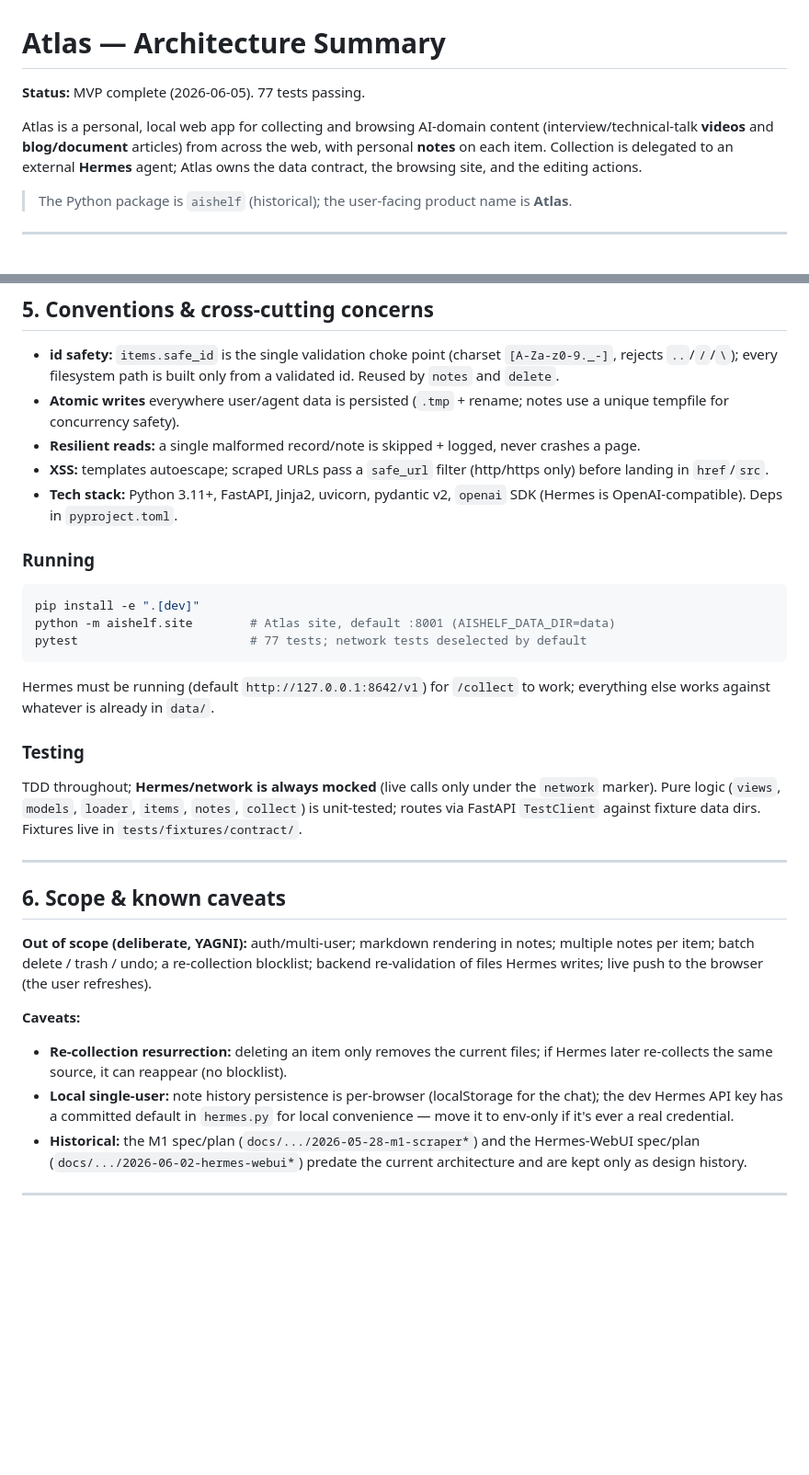
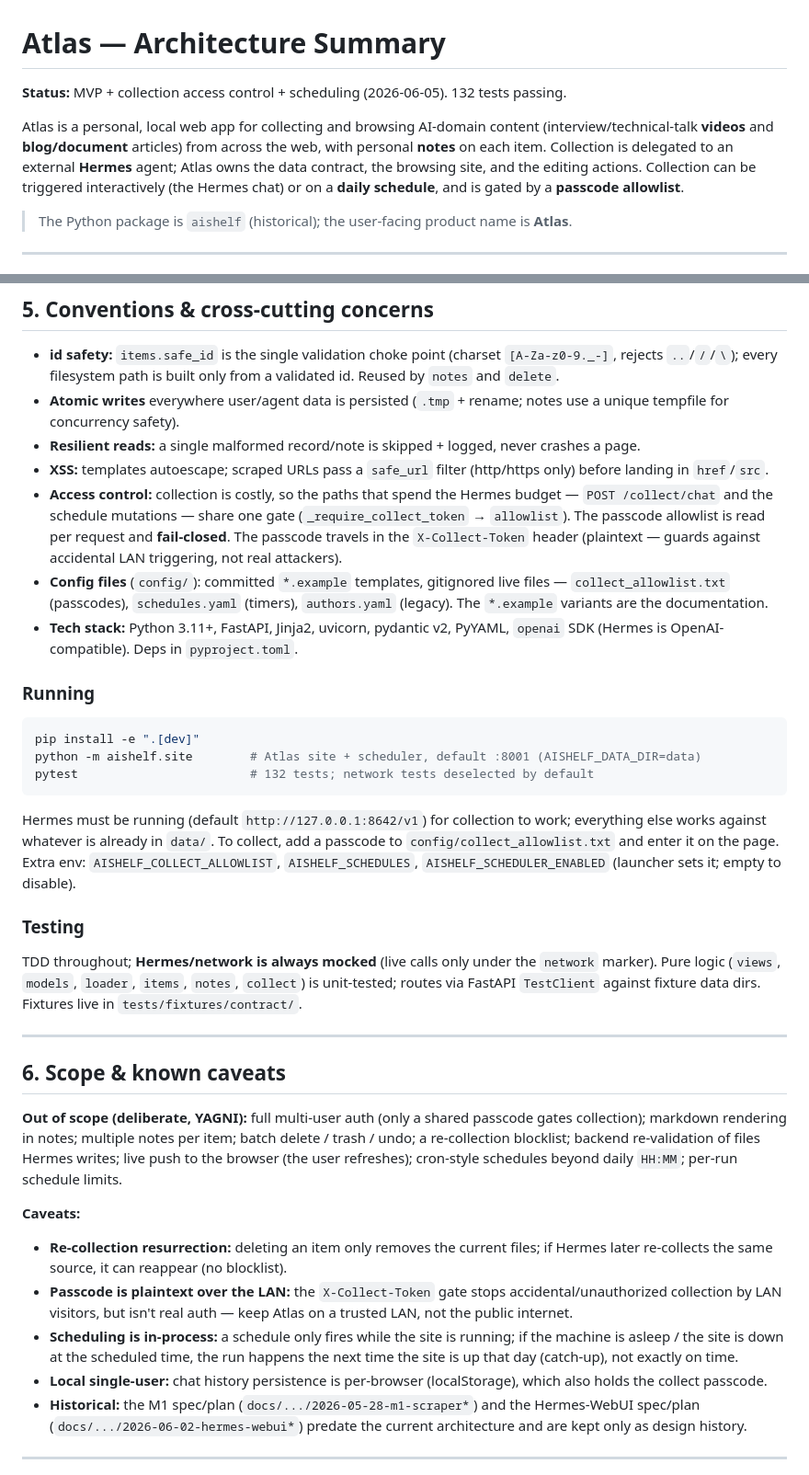
Before and after one commit to SuperSuperYuan/BlogTown, a Markdown page: docs/ARCHITECTURE.md, 2 parts joined by grey strips. Shown at 92% size. GitHub-like rendering; blank space fills up the shorter version.

Commit message:
docs: update ARCHITECTURE for allowlist + scheduling + schedules UI
Co-Authored-By: Claude Opus 4.8 (1M context) <noreply@anthropic.com>

````diff
--- a/docs/ARCHITECTURE.md
+++ b/docs/ARCHITECTURE.md
@@ -1,12 +1,13 @@
 # Atlas — Architecture Summary
 
-**Status:** MVP complete (2026-06-05). 77 tests passing.
+**Status:** MVP + collection access control + scheduling (2026-06-05). 132 tests passing.
 
 Atlas is a personal, local web app for collecting and browsing AI-domain content
 (interview/technical-talk **videos** and **blog/document** articles) from across
 the web, with personal **notes** on each item. Collection is delegated to an
 external **Hermes** agent; Atlas owns the data contract, the browsing site, and
-the editing actions.
+the editing actions. Collection can be triggered interactively (the Hermes chat)
+or on a **daily schedule**, and is gated by a **passcode allowlist**.
 
 > The Python package is `aishelf` (historical); the user-facing product name is
 > **Atlas**.
@@ -133,19 +153,30 @@ data/
   crashes a page.
 - **XSS:** templates autoescape; scraped URLs pass a `safe_url` filter
   (http/https only) before landing in `href`/`src`.
-- **Tech stack:** Python 3.11+, FastAPI, Jinja2, uvicorn, pydantic v2, `openai`
-  SDK (Hermes is OpenAI-compatible). Deps in `pyproject.toml`.
+- **Access control:** collection is costly, so the paths that spend the Hermes
+  budget — `POST /collect/chat` and the schedule mutations — share one gate
+  (`_require_collect_token` → `allowlist`). The passcode allowlist is read per
+  request and **fail-closed**. The passcode travels in the `X-Collect-Token`
+  header (plaintext — guards against accidental LAN triggering, not real attackers).
+- **Config files** (`config/`): committed `*.example` templates, gitignored live
+  files — `collect_allowlist.txt` (passcodes), `schedules.yaml` (timers),
+  `authors.yaml` (legacy). The `*.example` variants are the documentation.
+- **Tech stack:** Python 3.11+, FastAPI, Jinja2, uvicorn, pydantic v2, PyYAML,
+  `openai` SDK (Hermes is OpenAI-compatible). Deps in `pyproject.toml`.
 
 ### Running
 
 ```bash
 pip install -e ".[dev]"
-python -m aishelf.site        # Atlas site, default :8001 (AISHELF_DATA_DIR=data)
-pytest                        # 77 tests; network tests deselected by default
+python -m aishelf.site        # Atlas site + scheduler, default :8001 (AISHELF_DATA_DIR=data)
+pytest                        # 132 tests; network tests deselected by default
 ```
 
-Hermes must be running (default `http://127.0.0.1:8642/v1`) for `/collect` to
-work; everything else works against whatever is already in `data/`.
+Hermes must be running (default `http://127.0.0.1:8642/v1`) for collection to
+work; everything else works against whatever is already in `data/`. To collect,
+add a passcode to `config/collect_allowlist.txt` and enter it on the page.
+Extra env: `AISHELF_COLLECT_ALLOWLIST`, `AISHELF_SCHEDULES`,
+`AISHELF_SCHEDULER_ENABLED` (launcher sets it; empty to disable).
 
 ### Testing
 
@@ -158,18 +189,24 @@ dirs. Fixtures live in `tests/fixtures/contract/`.
 
 ## 6. Scope & known caveats
 
-**Out of scope (deliberate, YAGNI):** auth/multi-user; markdown rendering in
-notes; multiple notes per item; batch delete / trash / undo; a re-collection
-blocklist; backend re-validation of files Hermes writes; live push to the
-browser (the user refreshes).
+**Out of scope (deliberate, YAGNI):** full multi-user auth (only a shared
+passcode gates collection); markdown rendering in notes; multiple notes per
+item; batch delete / trash / undo; a re-collection blocklist; backend
+re-validation of files Hermes writes; live push to the browser (the user
+refreshes); cron-style schedules beyond daily `HH:MM`; per-run schedule limits.
 
 **Caveats:**
 - **Re-collection resurrection:** deleting an item only removes the current
   files; if Hermes later re-collects the same source, it can reappear (no
   blocklist).
-- **Local single-user:** note history persistence is per-browser (localStorage
-  for the chat); the dev Hermes API key has a committed default in `hermes.py`
-  for local convenience — move it to env-only if it's ever a real credential.
+- **Passcode is plaintext over the LAN:** the `X-Collect-Token` gate stops
+  accidental/unauthorized collection by LAN visitors, but isn't real auth — keep
+  Atlas on a trusted LAN, not the public internet.
+- **Scheduling is in-process:** a schedule only fires while the site is running;
+  if the machine is asleep / the site is down at the scheduled time, the run
+  happens the next time the site is up that day (catch-up), not exactly on time.
+- **Local single-user:** chat history persistence is per-browser (localStorage),
+  which also holds the collect passcode.
 - **Historical:** the M1 spec/plan (`docs/.../2026-05-28-m1-scraper*`) and the
   Hermes-WebUI spec/plan (`docs/.../2026-06-02-hermes-webui*`) predate the
   current architecture and are kept only as design history.
````
Also changed, not shown: other parts of docs/ARCHITECTURE.md (+32 -10 lines).
